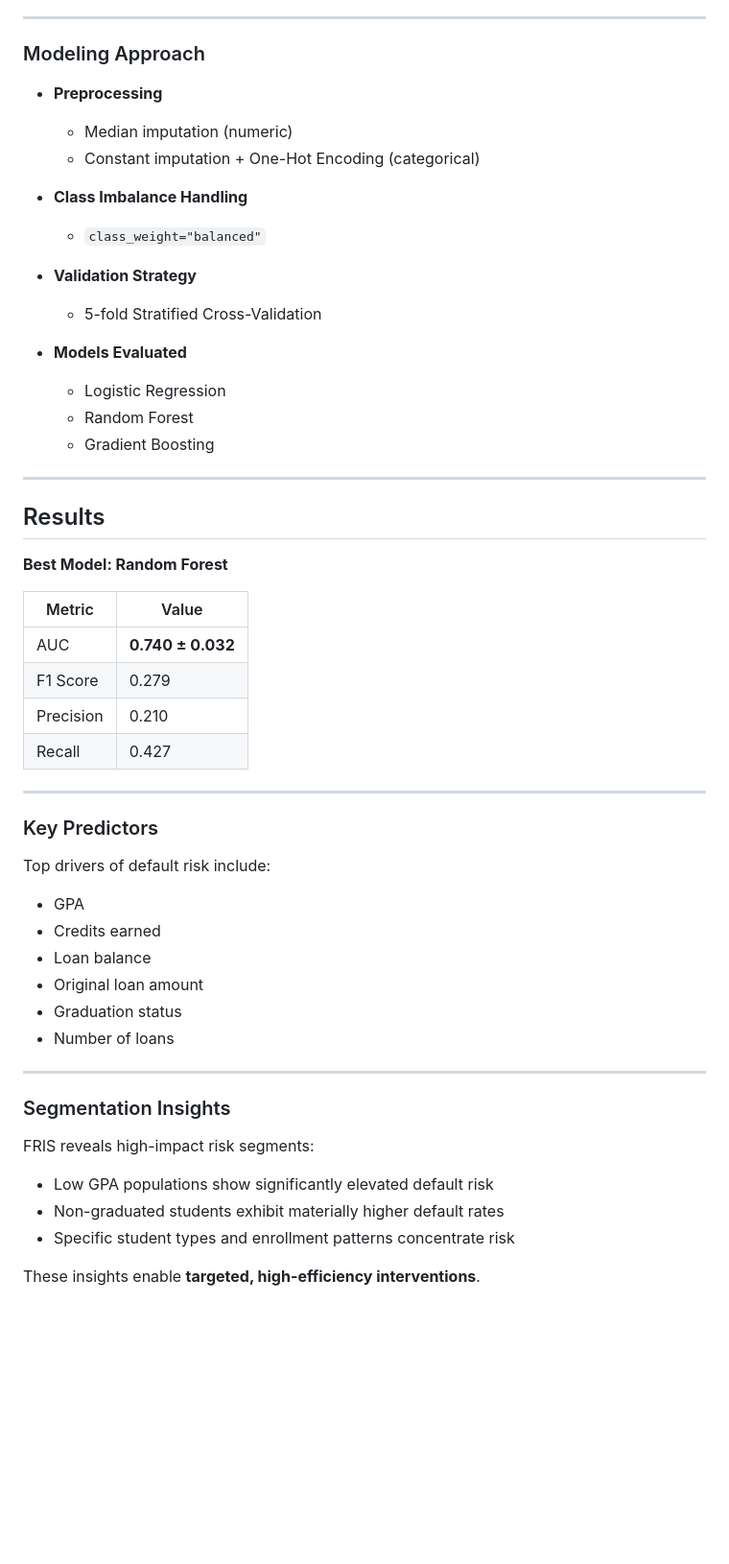
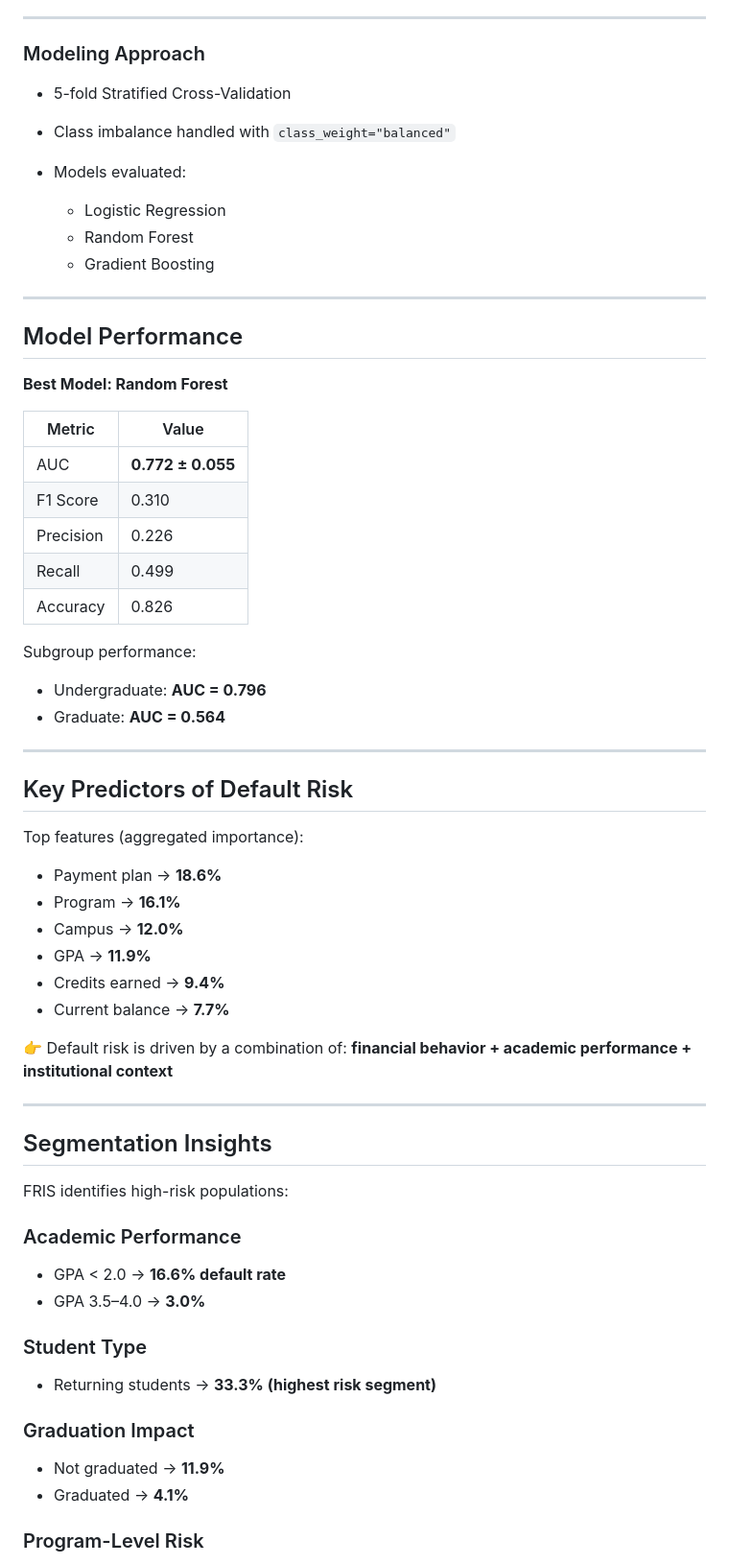
Before and after one commit to glaubinhofranca-dotcom/FRIS-Predictive-Risk-Framework, a Markdown page: README.md, the part around one of its changes. Shown at 96% size. Drawn GitHub-style; blank space fills up the shorter version.

Commit message:
Update README with validated results and segmentation insights

```diff
--- a/README.md
+++ b/README.md
@@ -73,20 +89,9 @@ FRIS integrates multi-dimensional data:
 
 ### Modeling Approach
 
-* **Preprocessing**
-
-  * Median imputation (numeric)
-  * Constant imputation + One-Hot Encoding (categorical)
-
-* **Class Imbalance Handling**
-
-  * `class_weight="balanced"`
-
-* **Validation Strategy**
-
-  * 5-fold Stratified Cross-Validation
-
-* **Models Evaluated**
+* 5-fold Stratified Cross-Validation
+* Class imbalance handled with `class_weight="balanced"`
+* Models evaluated:
 
   * Logistic Regression
   * Random Forest
@@ -94,38 +99,58 @@ FRIS integrates multi-dimensional data:
 
 ---
 
-## Results
+## Model Performance
 
 **Best Model: Random Forest**
 
 | Metric    | Value             |
 | --------- | ----------------- |
-| AUC       | **0.740 ± 0.032** |
-| F1 Score  | 0.279             |
-| Precision | 0.210             |
-| Recall    | 0.427             |
+| AUC       | **0.772 ± 0.055** |
+| F1 Score  | 0.310             |
+| Precision | 0.226             |
+| Recall    | 0.499             |
+| Accuracy  | 0.826             |
+
+Subgroup performance:
+
+* Undergraduate: **AUC = 0.796**
+* Graduate: **AUC = 0.564**
 
 ---
 
-### Key Predictors
+## Key Predictors of Default Risk
 
-Top drivers of default risk include:
+Top features (aggregated importance):
 
-* GPA
-* Credits earned
-* Loan balance
-* Original loan amount
-* Graduation status
-* Number of loans
+* Payment plan → **18.6%**
+* Program → **16.1%**
+* Campus → **12.0%**
+* GPA → **11.9%**
+* Credits earned → **9.4%**
+* Current balance → **7.7%**
+
+👉 Default risk is driven by a combination of:
+**financial behavior + academic performance + institutional context**
 
 ---
 
-### Segmentation Insights
+## Segmentation Insights
 
-FRIS reveals high-impact risk segments:
+FRIS identifies high-risk populations:
 
-* Low GPA populations show significantly elevated default risk
-* Non-graduated students exhibit materially higher default rates
-* Specific student types and enrollment patterns concentrate risk
+### Academic Performance
 
-These insights enable **targeted, high-efficiency interventions**.
+* GPA < 2.0 → **16.6% default rate**
+* GPA 3.5–4.0 → **3.0%**
+
+### Student Type
+
+* Returning students → **33.3% (highest risk segment)**
+
+### Graduation Impact
+
+* Not graduated → **11.9%**
+* Graduated → **4.1%**
+
+### Program-Level Risk
+
```
Also changed, not shown: other parts of README.md (+71 -83 lines).
